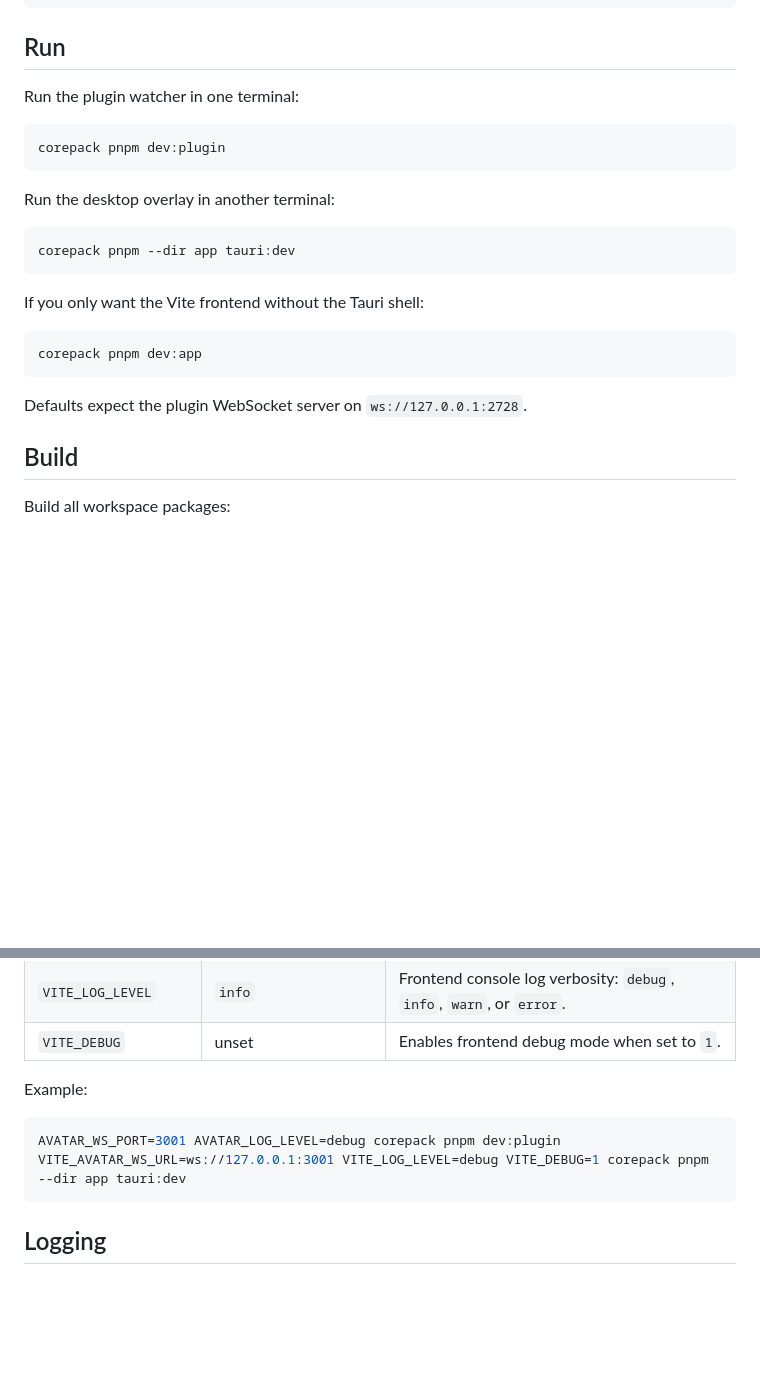
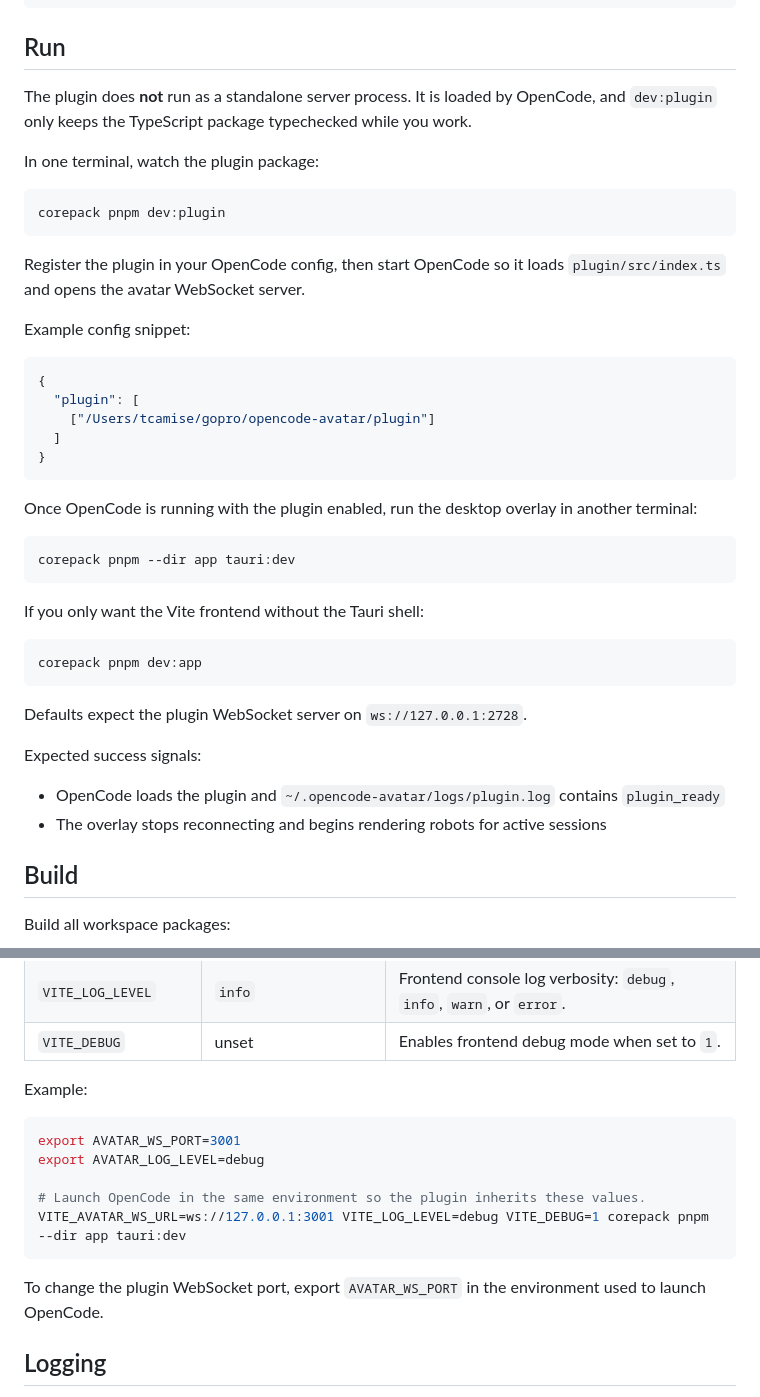
Before and after one commit to tcamise-gpsw/opencode-avatar, a Markdown page: README.md, 2 parts joined by grey strips. Rendered like a GitHub page; blank space fills up the shorter version.

Commit message:
docs: clarify OpenCode plugin runtime and startup flow

````diff
--- a/README.md
+++ b/README.md
@@ -48,13 +48,27 @@ corepack pnpm install
 
 ## Run
 
-Run the plugin watcher in one terminal:
+The plugin does **not** run as a standalone server process. It is loaded by OpenCode, and `dev:plugin` only keeps the TypeScript package typechecked while you work.
+
+In one terminal, watch the plugin package:
 
 ```bash
 corepack pnpm dev:plugin
 ```
 
-Run the desktop overlay in another terminal:
+Register the plugin in your OpenCode config, then start OpenCode so it loads `plugin/src/index.ts` and opens the avatar WebSocket server.
+
+Example config snippet:
+
+```json
+{
+  "plugin": [
+    ["/Users/tcamise/gopro/opencode-avatar/plugin"]
+  ]
+}
+```
+
+Once OpenCode is running with the plugin enabled, run the desktop overlay in another terminal:
 
 ```bash
 corepack pnpm --dir app tauri:dev
@@ -67,6 +81,11 @@ corepack pnpm dev:app
 ```
 
 Defaults expect the plugin WebSocket server on `ws://127.0.0.1:2728`.
+
+Expected success signals:
+
+- OpenCode loads the plugin and `~/.opencode-avatar/logs/plugin.log` contains `plugin_ready`
+- The overlay stops reconnecting and begins rendering robots for active sessions
 
 ## Build
 
@@ -112,9 +131,14 @@ The current automated tests live in `plugin/test/` and cover the state machine,
 Example:
 
 ```bash
-AVATAR_WS_PORT=3001 AVATAR_LOG_LEVEL=debug corepack pnpm dev:plugin
+export AVATAR_WS_PORT=3001
+export AVATAR_LOG_LEVEL=debug
+
+# Launch OpenCode in the same environment so the plugin inherits these values.
 VITE_AVATAR_WS_URL=ws://127.0.0.1:3001 VITE_LOG_LEVEL=debug VITE_DEBUG=1 corepack pnpm --dir app tauri:dev
 ```
+
+To change the plugin WebSocket port, export `AVATAR_WS_PORT` in the environment used to launch OpenCode.
 
 ## Logging
 
````
Also changed, not shown: docs/architecture.md (+3 -1 lines).
